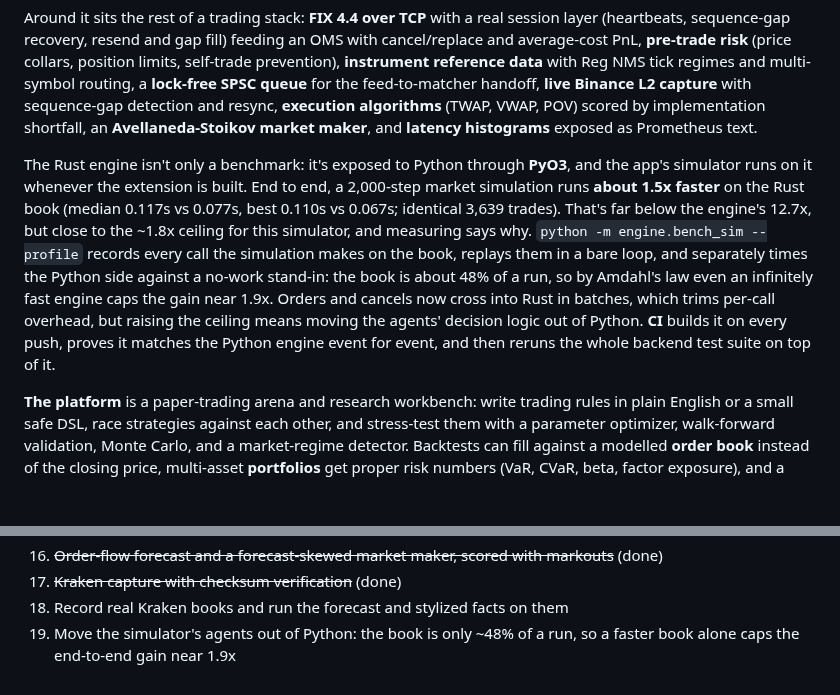
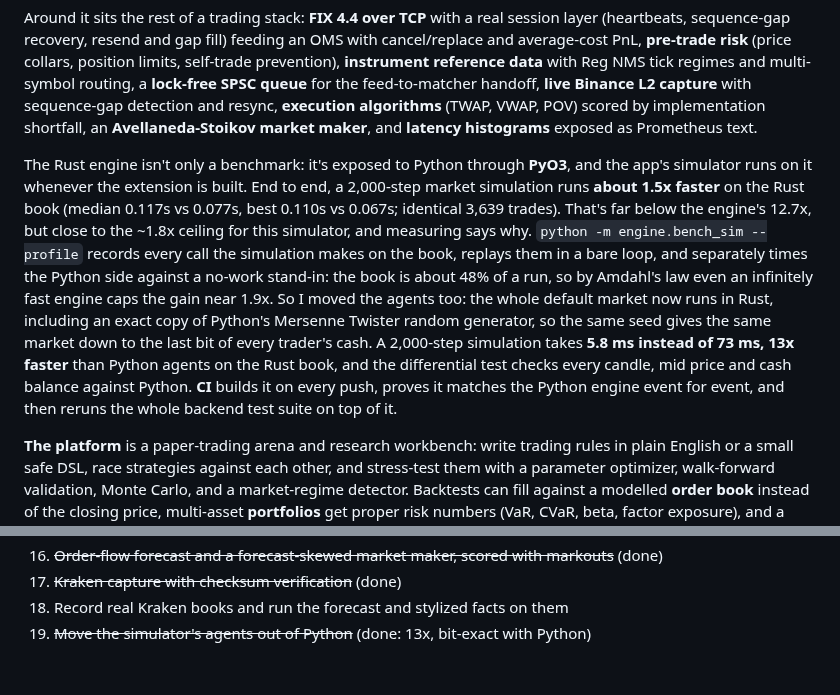
Before and after one commit to ZhuBryan/BullPen, a Markdown page: README.md, 2 parts joined by grey strips. Rendered like a GitHub page; blank space fills up the shorter version.

Commit message:
Record the Rust simulator result: 13x faster than Python agents, bit-exact

```diff
--- a/README.md
+++ b/README.md
@@ -8,7 +8,7 @@ Two halves. A limit order book exchange built from scratch, and a research platf
 
 Around it sits the rest of a trading stack: **FIX 4.4 over TCP** with a real session layer (heartbeats, sequence-gap recovery, resend and gap fill) feeding an OMS with cancel/replace and average-cost PnL, **pre-trade risk** (price collars, position limits, self-trade prevention), **instrument reference data** with Reg NMS tick regimes and multi-symbol routing, a **lock-free SPSC queue** for the feed-to-matcher handoff, **live Binance L2 capture** with sequence-gap detection and resync, **execution algorithms** (TWAP, VWAP, POV) scored by implementation shortfall, an **Avellaneda-Stoikov market maker**, and **latency histograms** exposed as Prometheus text.
 
-The Rust engine isn't only a benchmark: it's exposed to Python through **PyO3**, and the app's simulator runs on it whenever the extension is built. End to end, a 2,000-step market simulation runs **about 1.5x faster** on the Rust book (median 0.117s vs 0.077s, best 0.110s vs 0.067s; identical 3,639 trades). That's far below the engine's 12.7x, but close to the ~1.8x ceiling for this simulator, and measuring says why. `python -m engine.bench_sim --profile` records every call the simulation makes on the book, replays them in a bare loop, and separately times the Python side against a no-work stand-in: the book is about 48% of a run, so by Amdahl's law even an infinitely fast engine caps the gain near 1.9x. Orders and cancels now cross into Rust in batches, which trims per-call overhead, but raising the ceiling means moving the agents' decision logic out of Python. **CI** builds it on every push, proves it matches the Python engine event for event, and then reruns the whole backend test suite on top of it.
+The Rust engine isn't only a benchmark: it's exposed to Python through **PyO3**, and the app's simulator runs on it whenever the extension is built. End to end, a 2,000-step market simulation runs **about 1.5x faster** on the Rust book (median 0.117s vs 0.077s, best 0.110s vs 0.067s; identical 3,639 trades). That's far below the engine's 12.7x, but close to the ~1.8x ceiling for this simulator, and measuring says why. `python -m engine.bench_sim --profile` records every call the simulation makes on the book, replays them in a bare loop, and separately times the Python side against a no-work stand-in: the book is about 48% of a run, so by Amdahl's law even an infinitely fast engine caps the gain near 1.9x. So I moved the agents too: the whole default market now runs in Rust, including an exact copy of Python's Mersenne Twister random generator, so the same seed gives the same market down to the last bit of every trader's cash. A 2,000-step simulation takes **5.8 ms instead of 73 ms, 13x faster** than Python agents on the Rust book, and the differential test checks every candle, mid price and cash balance against Python. **CI** builds it on every push, proves it matches the Python engine event for event, and then reruns the whole backend test suite on top of it.
 
 **The platform** is a paper-trading arena and research workbench: write trading rules in plain English or a small safe DSL, race strategies against each other, and stress-test them with a parameter optimizer, walk-forward validation, Monte Carlo, and a market-regime detector. Backtests can fill against a modelled **order book** instead of the closing price, multi-asset **portfolios** get proper risk numbers (VaR, CVaR, beta, factor exposure), and a **stylized-facts** check asks whether the simulated market behaves like a real one.
 
@@ -238,4 +238,4 @@ A signal computed from today's close can only be traded tomorrow. The engine shi
 16. ~~Order-flow forecast and a forecast-skewed market maker, scored with markouts~~ (done)
 17. ~~Kraken capture with checksum verification~~ (done)
 18. Record real Kraken books and run the forecast and stylized facts on them
-19. Move the simulator's agents out of Python: the book is only ~48% of a run, so a faster book alone caps the end-to-end gain near 1.9x
+19. ~~Move the simulator's agents out of Python~~ (done: 13x, bit-exact with Python)
```
Also changed, not shown: WRITEUP.md (+4 -2 lines).
